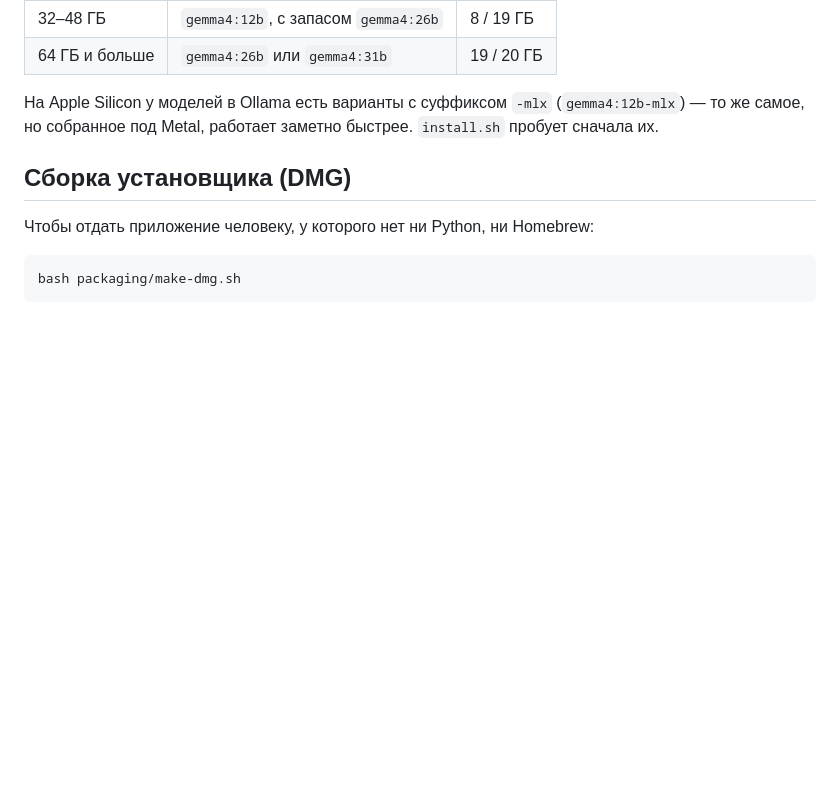
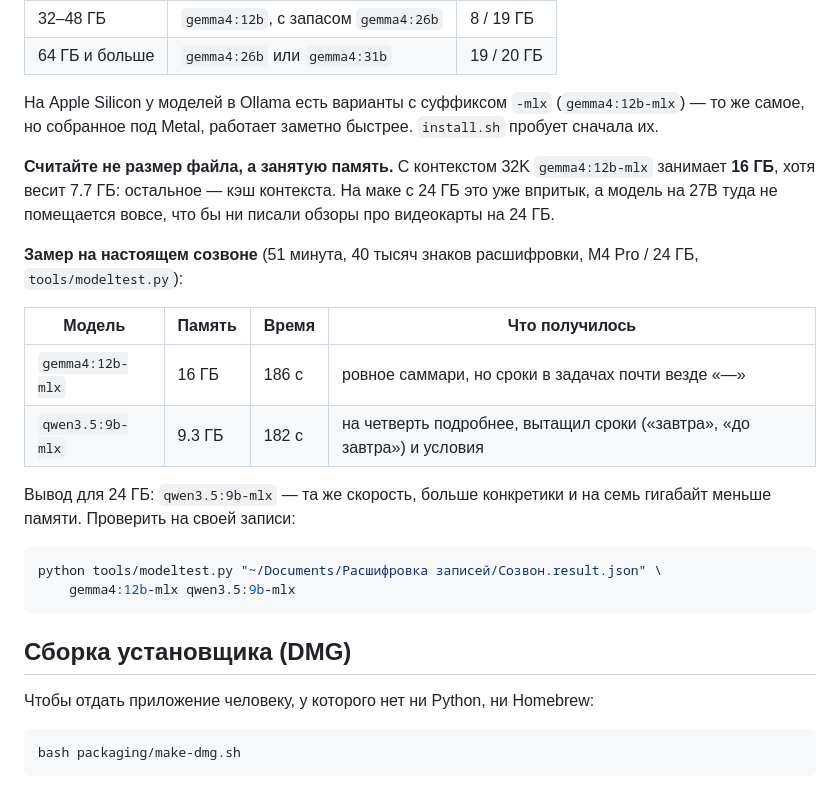
Before and after one commit to Darkheart06/video-to-text, a Markdown page: README.ru.md, the part around the change. GitHub-like rendering; blank space fills up the shorter version.

````diff
--- a/README.ru.md
+++ b/README.ru.md
@@ -101,6 +101,27 @@ CMAKE_ARGS="-DGGML_METAL=on" .venv/bin/pip install llama-cpp-python
 На Apple Silicon у моделей в Ollama есть варианты с суффиксом `-mlx`
 (`gemma4:12b-mlx`) — то же самое, но собранное под Metal, работает заметно
 быстрее. `install.sh` пробует сначала их.
+
+**Считайте не размер файла, а занятую память.** С контекстом 32K
+`gemma4:12b-mlx` занимает **16 ГБ**, хотя весит 7.7 ГБ: остальное — кэш
+контекста. На маке с 24 ГБ это уже впритык, а модель на 27B туда не помещается
+вовсе, что бы ни писали обзоры про видеокарты на 24 ГБ.
+
+**Замер на настоящем созвоне** (51 минута, 40 тысяч знаков расшифровки,
+M4 Pro / 24 ГБ, `tools/modeltest.py`):
+
+| Модель | Память | Время | Что получилось |
+|---|---|---|---|
+| `gemma4:12b-mlx` | 16 ГБ | 186 с | ровное саммари, но сроки в задачах почти везде «—» |
+| `qwen3.5:9b-mlx` | 9.3 ГБ | 182 с | на четверть подробнее, вытащил сроки («завтра», «до завтра») и условия |
+
+Вывод для 24 ГБ: `qwen3.5:9b-mlx` — та же скорость, больше конкретики и на
+семь гигабайт меньше памяти. Проверить на своей записи:
+
+```bash
+python tools/modeltest.py "~/Documents/Расшифровка записей/Созвон.result.json" \
+    gemma4:12b-mlx qwen3.5:9b-mlx
+```
 
 ## Сборка установщика (DMG)
 
````
Also changed, not shown: README.md (+21 -0 lines).
